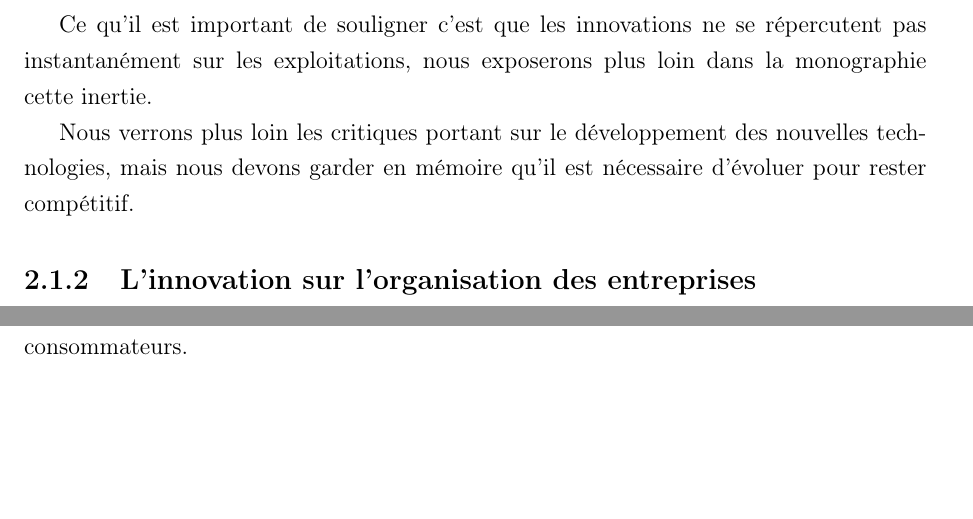
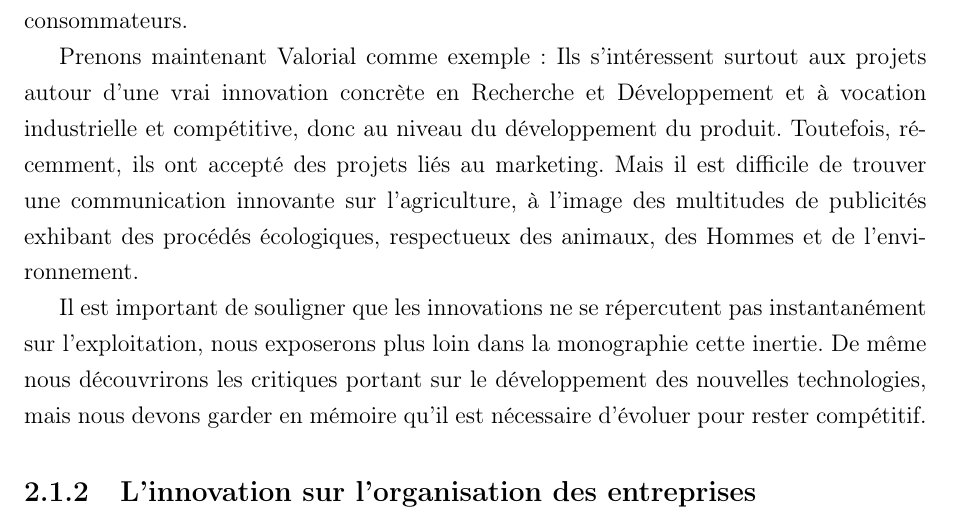
Before and after one commit to Livda/PSH-Valorial, a LaTeX document (Mono.tex): two parts of pages 22 and 23 of 43 before the commit and part of page 23 of 44 after it, the two joined at a grey line, cut so that both start at the same text, the shorter picture padded with empty space. Compiled offline with pdfLaTeX.

Commit message:
modif partie innovation = remède

```diff
--- a/Mono.tex
+++ b/Mono.tex
@@ -262,9 +262,11 @@
 			\label{Rotation}
 			\end{figure}
 
-			Ce qu'il est important de souligner c’est que les innovations ne se répercutent pas instantanément sur les exploitations, nous exposerons plus loin dans la monographie cette inertie.
+			Au sein même d’une entreprise on peut aussi explorer différentes pistes d'innovation. Nous pouvons prendre l’exemple de Nespresso qui innove par son service et par sa communication dans le monde du café afin d’en faire un produit de prestige aux yeux des consommateurs.
 
-			Nous verrons plus loin les critiques portant sur le développement des nouvelles technologies, mais nous devons garder en mémoire qu’il est nécessaire d’évoluer pour rester compétitif.
+			Prenons maintenant Valorial comme exemple: Ils s'intéressent surtout aux projets autour d'une vrai innovation concrète en Recherche et Développement et à vocation industrielle et compétitive, donc au niveau du développement du produit. Toutefois, récemment, ils ont accepté des projets liés au marketing. Mais il est difficile de trouver une communication innovante sur l'agriculture, à l'image des multitudes de publicités exhibant des procédés écologiques, respectueux des animaux, des Hommes et de l'environnement.
+
+			Il est important de souligner que les innovations ne se répercutent pas instantanément sur l'exploitation, nous exposerons plus loin dans la monographie cette inertie. De même nous découvrirons les critiques portant sur le développement des nouvelles technologies, mais nous devons garder en mémoire qu’il est nécessaire d’évoluer pour rester compétitif.
 
 
 		\subsection{L'innovation sur l'organisation des entreprises}
@@ -276,7 +278,7 @@
 			Evidemment, l’absorption de petites entreprises par une, plus grande, est aussi une forme d’innovation socio-économique. En effet, cette intégration permet tout d’abord à la petite entreprise de revoir son mode de fonctionnement global et surtout de revoir ses priorités en terme de communication b2b (business to business). La petite entreprise devra donc à l’avenir travailler en collaboration avec une partie ou toutes les sous-structures de la grande enseigne.
 			Du côté de l’entreprise intégratrice, on peut aussi affirmer que des modifications au sein de la gestion de l’entreprise devront se faire pour que la petite entreprise soit bien intégrée.
 
-			Au sein même d’une entreprise on peut aussi explorer différents modes d’innovation. Nous pouvons prendre l’exemple de Nespresso qui innove par son service et par sa communication dans le monde du café afin d’en faire un produit de prestige aux yeux des consommateurs.
+
 
 		\subsection{L'innovation par les nouvelles ressources}
 			Nous allons maintenant examiner le cas de l’exploitation des algues en Bretagne.
```
Also changed, not shown: Illustrations/Nespresso.jpg (added), Mono.tex (4 more changed lines).
